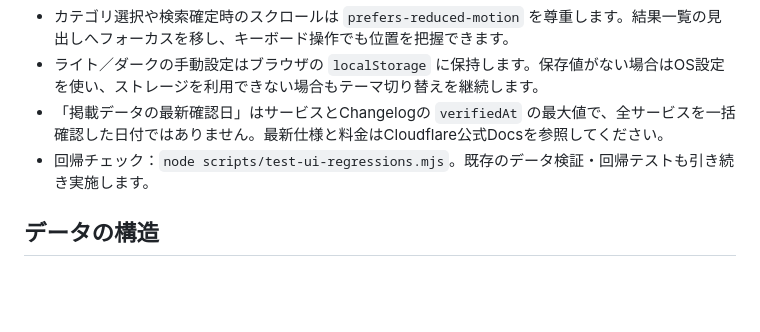
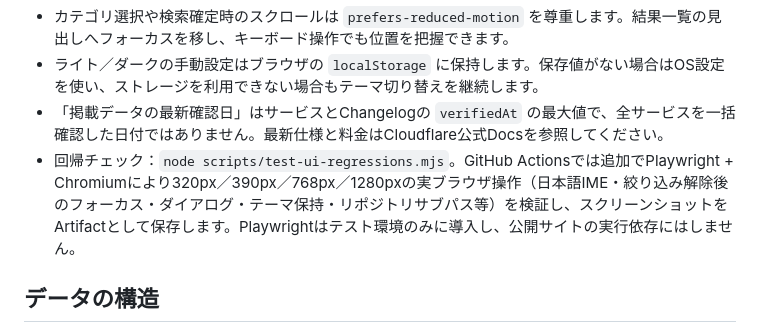
Before and after one commit to yuuzin217/cloudflare-service-catalog, a Markdown page: README.md, the part around the change. Rendered like a GitHub page; blank space fills up the shorter version.

Commit message:
docs: document responsive Playwright CI verification and screenshots

```diff
--- a/README.md
+++ b/README.md
@@ -31,7 +31,7 @@ Cloudflareが運営するサイトではありません。Cloudflareおよび各
 - カテゴリ選択や検索確定時のスクロールは `prefers-reduced-motion` を尊重します。結果一覧の見出しへフォーカスを移し、キーボード操作でも位置を把握できます。
 - ライト／ダークの手動設定はブラウザの `localStorage` に保持します。保存値がない場合はOS設定を使い、ストレージを利用できない場合もテーマ切り替えを継続します。
 - 「掲載データの最新確認日」はサービスとChangelogの `verifiedAt` の最大値で、全サービスを一括確認した日付ではありません。最新仕様と料金はCloudflare公式Docsを参照してください。
-- 回帰チェック：`node scripts/test-ui-regressions.mjs`。既存のデータ検証・回帰テストも引き続き実施します。
+- 回帰チェック：`node scripts/test-ui-regressions.mjs`。GitHub Actionsでは追加でPlaywright + Chromiumにより320px／390px／768px／1280pxの実ブラウザ操作（日本語IME・絞り込み解除後のフォーカス・ダイアログ・テーマ保持・リポジトリサブパス等）を検証し、スクリーンショットをArtifactとして保存します。Playwrightはテスト環境のみに導入し、公開サイトの実行依存にはしません。
 
 ## データの構造
 
```
